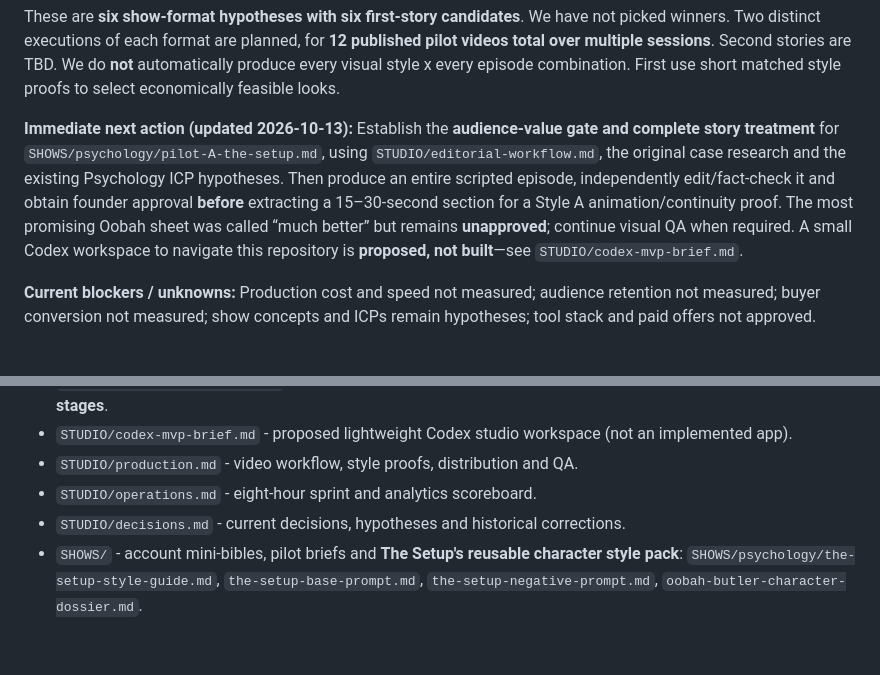
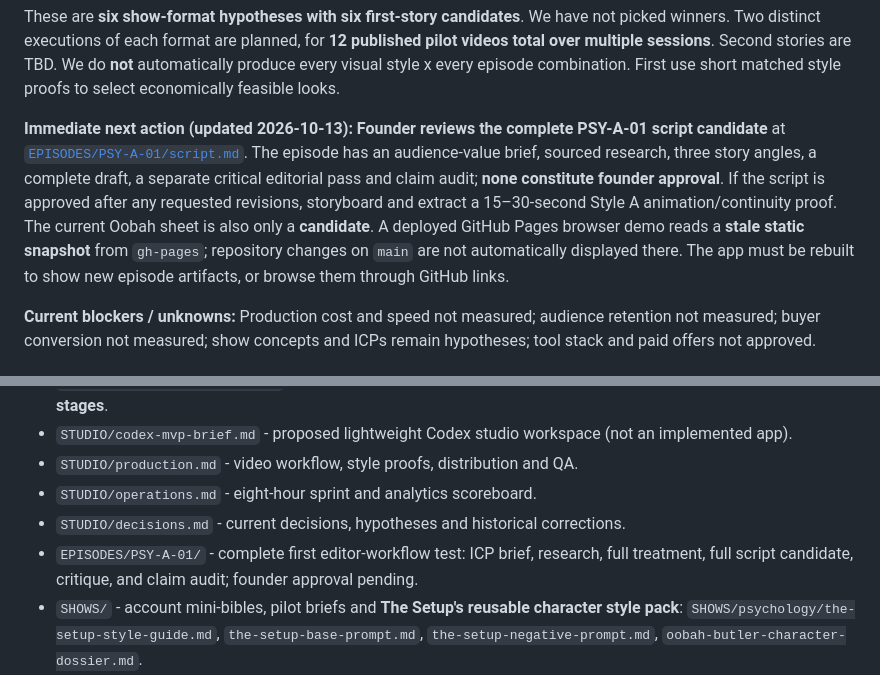
Before and after one commit to davondaneils/RabbitHoleStudios, a Markdown page: README.md, 2 parts joined by grey strips. Drawn GitHub-style; blank space fills up the shorter version.

Commit message:
Track full PSY-A-01 script candidate and pending founder approvals

```diff
--- a/README.md
+++ b/README.md
@@ -18,7 +18,7 @@
 
 These are **six show-format hypotheses with six first-story candidates**. We have not picked winners. Two distinct executions of each format are planned, for **12 published pilot videos total over multiple sessions**. Second stories are TBD. We do **not** automatically produce every visual style x every episode combination. First use short matched style proofs to select economically feasible looks.
 
-**Immediate next action (updated 2026-10-13):** Establish the **audience-value gate and complete story treatment** for `SHOWS/psychology/pilot-A-the-setup.md`, using `STUDIO/editorial-workflow.md`, the original case research and the existing Psychology ICP hypotheses. Then produce an entire scripted episode, independently edit/fact-check it and obtain founder approval **before** extracting a 15–30-second section for a Style A animation/continuity proof. The most promising Oobah sheet was called “much better” but remains **unapproved**; continue visual QA when required. A small Codex workspace to navigate this repository is **proposed, not built**—see `STUDIO/codex-mvp-brief.md`.
+**Immediate next action (updated 2026-10-13):** **Founder reviews the complete PSY-A-01 script candidate** at [`EPISODES/PSY-A-01/script.md`](EPISODES/PSY-A-01/script.md). The episode has an audience-value brief, sourced research, three story angles, a complete draft, a separate critical editorial pass and claim audit; **none constitute founder approval**. If the script is approved after any requested revisions, storyboard and extract a 15–30-second Style A animation/continuity proof. The current Oobah sheet is also only a **candidate**. A deployed GitHub Pages browser demo reads a **stale static snapshot** from `gh-pages`; repository changes on `main` are not automatically displayed there. The app must be rebuilt to show new episode artifacts, or browse them through GitHub links.
 
 **Current blockers / unknowns:** Production cost and speed not measured; audience retention not measured; buyer conversion not measured; show concepts and ICPs remain hypotheses; tool stack and paid offers not approved.
 
@@ -33,6 +33,7 @@ These are **six show-format hypotheses with six first-story candidates**. We hav
 - `STUDIO/production.md` - video workflow, style proofs, distribution and QA.
 - `STUDIO/operations.md` - eight-hour sprint and analytics scoreboard.
 - `STUDIO/decisions.md` - current decisions, hypotheses and historical corrections.
+- `EPISODES/PSY-A-01/` - complete first editor-workflow test: ICP brief, research, full treatment, full script candidate, critique, and claim audit; founder approval pending.
 - `SHOWS/` - account mini-bibles, pilot briefs and **The Setup's reusable character style pack**: `SHOWS/psychology/the-setup-style-guide.md`, `the-setup-base-prompt.md`, `the-setup-negative-prompt.md`, `oobah-butler-character-dossier.md`.
 - `TEMPLATES/` - short working forms including `episode-brief.md` with a mandatory account/ICP audience-value gate.
 - `RESEARCH/source-register.md` - authoritative leads and unverified questions for each pilot.
```
